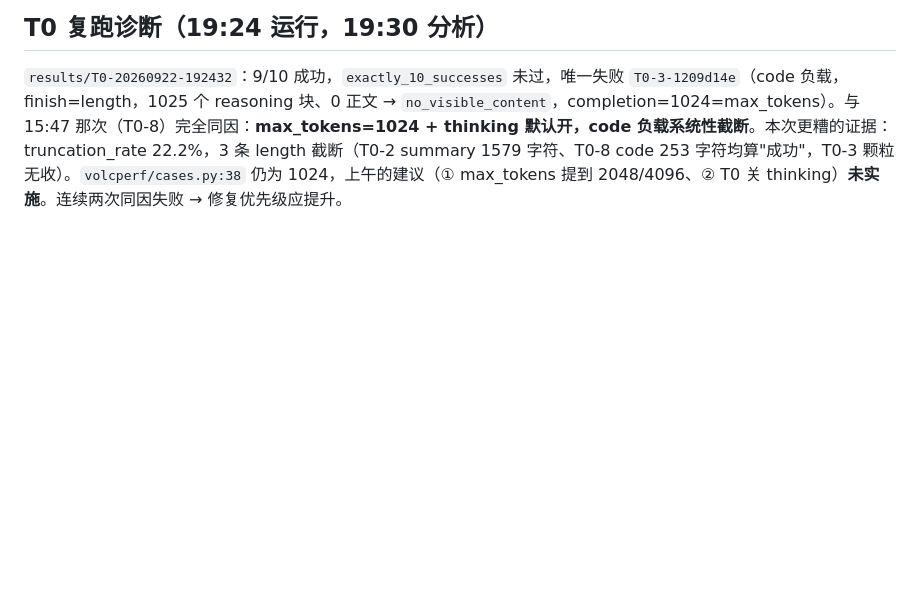
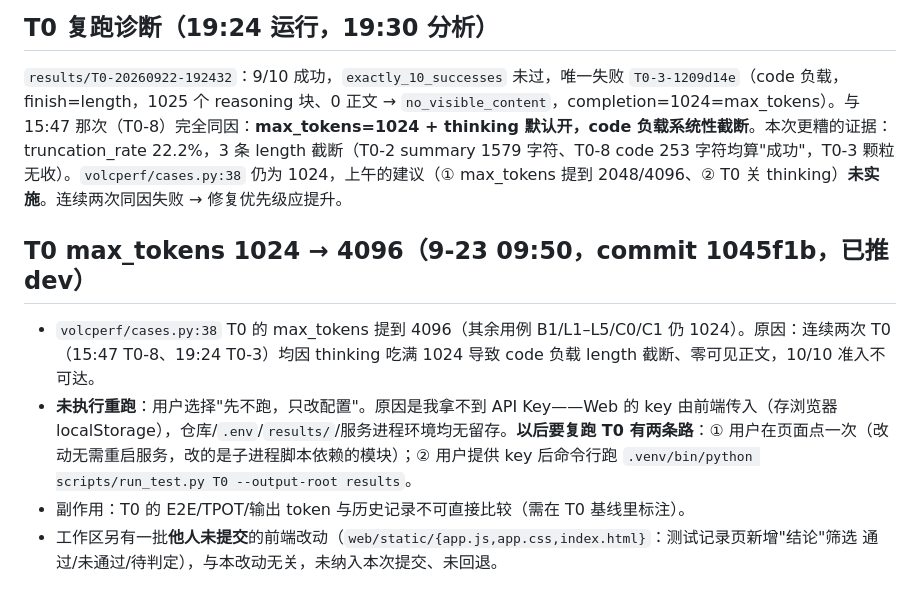
Before and after one commit to meishiene/ml-test-platform_win, a Markdown page: .workbuddy/memory/2026-09-22.md, the part around the change. Drawn GitHub-style; blank space fills up the shorter version.

Commit message:
docs: 记录 T0 max_tokens 调整与未复跑原因

```diff
--- a/.workbuddy/memory/2026-09-22.md
+++ b/.workbuddy/memory/2026-09-22.md
@@ -145,3 +145,10 @@
 ## T0 复跑诊断（19:24 运行，19:30 分析）
 
 `results/T0-20260922-192432`：9/10 成功，`exactly_10_successes` 未过，唯一失败 `T0-3-1209d14e`（code 负载，finish=length，1025 个 reasoning 块、0 正文 → `no_visible_content`，completion=1024=max_tokens）。与 15:47 那次（T0-8）完全同因：**max_tokens=1024 + thinking 默认开，code 负载系统性截断**。本次更糟的证据：truncation_rate 22.2%，3 条 length 截断（T0-2 summary 1579 字符、T0-8 code 253 字符均算"成功"，T0-3 颗粒无收）。`volcperf/cases.py:38` 仍为 1024，上午的建议（① max_tokens 提到 2048/4096、② T0 关 thinking）**未实施**。连续两次同因失败 → 修复优先级应提升。
+
+## T0 max_tokens 1024 → 4096（9-23 09:50，commit 1045f1b，已推 dev）
+
+- `volcperf/cases.py:38` T0 的 max_tokens 提到 4096（其余用例 B1/L1–L5/C0/C1 仍 1024）。原因：连续两次 T0（15:47 T0-8、19:24 T0-3）均因 thinking 吃满 1024 导致 code 负载 length 截断、零可见正文，10/10 准入不可达。
+- **未执行重跑**：用户选择"先不跑，只改配置"。原因是我拿不到 API Key——Web 的 key 由前端传入（存浏览器 localStorage），仓库/`.env`/`results/`/服务进程环境均无留存。**以后要复跑 T0 有两条路**：① 用户在页面点一次（改动无需重启服务，改的是子进程脚本依赖的模块）；② 用户提供 key 后命令行跑 `.venv/bin/python scripts/run_test.py T0 --output-root results`。
+- 副作用：T0 的 E2E/TPOT/输出 token 与历史记录不可直接比较（需在 T0 基线里标注）。
+- 工作区另有一批**他人未提交**的前端改动（`web/static/{app.js,app.css,index.html}`：测试记录页新增"结论"筛选 通过/未通过/待判定），与本改动无关，未纳入本次提交、未回退。
```
